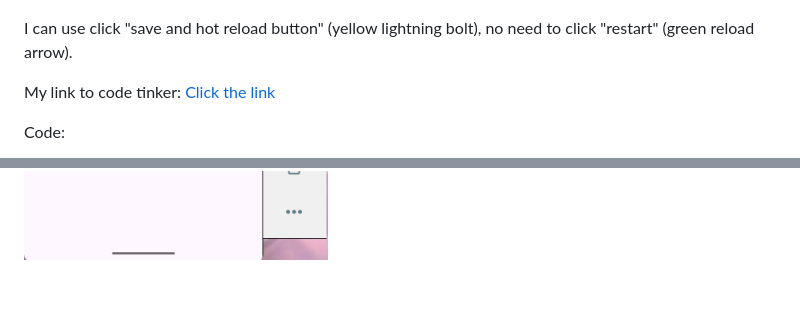
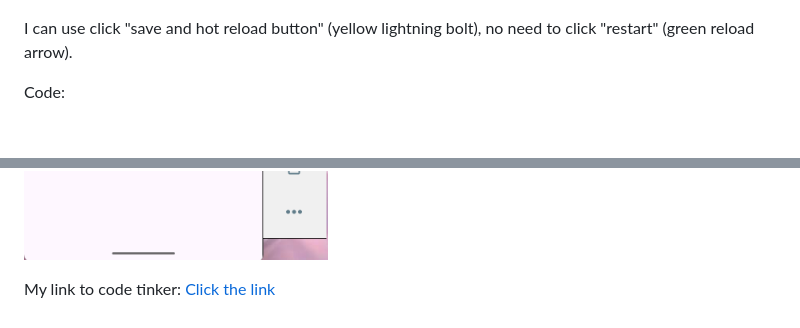
Before and after one commit to nancyc0337/apcsa-freedom-project, a Markdown page: tool/learning-log.md, 2 parts joined by grey strips. GitHub-like rendering; blank space fills up the shorter version.

Commit message:
edit learning log (12/7)

```diff
--- a/tool/learning-log.md
+++ b/tool/learning-log.md
@@ -336,8 +336,6 @@ Output:
 
 I can use click "save and hot reload button" (yellow lightning bolt), no need to click "restart" (green reload arrow).
 
-My link to code tinker: [Click the link](https://github.com/nancyc0337/apcsa-freedom-project/tree/main/flutter/three)
-
 Code:
 
 ![alt text](image-28.png)
@@ -346,6 +344,8 @@ Output:
 
 ![alt text](image-29.png)
 
+My link to code tinker: [Click the link](https://github.com/nancyc0337/apcsa-freedom-project/tree/main/flutter/three)
+
 <!--
 * Links you used today (websites, videos, etc)
 * Things you tried, progress you made, etc
```
